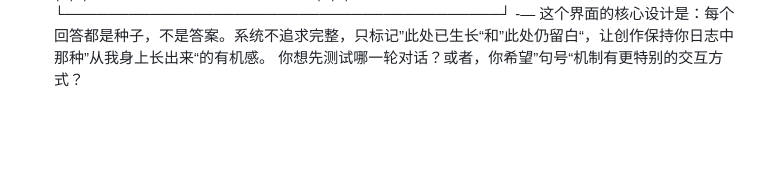
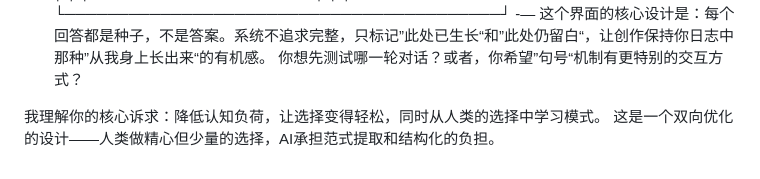
Before and after one commit to quanttide/quanttide-context-of-founder, a Markdown page: product/qtcloud-write.md, the part around the change. Rendered like a GitHub page; blank space fills up the shorter version.

```diff
--- a/product/qtcloud-write.md
+++ b/product/qtcloud-write.md
@@ -306,3 +306,6 @@ PRD 设计思路
 -—
 这个界面的核心设计是：每个回答都是种子，不是答案。系统不追求完整，只标记”此处已生长“和”此处仍留白“，让创作保持你日志中那种”从我身上长出来“的有机感。
 你想先测试哪一轮对话？或者，你希望”句号“机制有更特别的交互方式？
+
+我理解你的核心诉求：降低认知负荷，让选择变得轻松，同时从人类的选择中学习模式。
+这是一个双向优化的设计——人类做精心但少量的选择，AI承担范式提取和结构化的负担。
```
